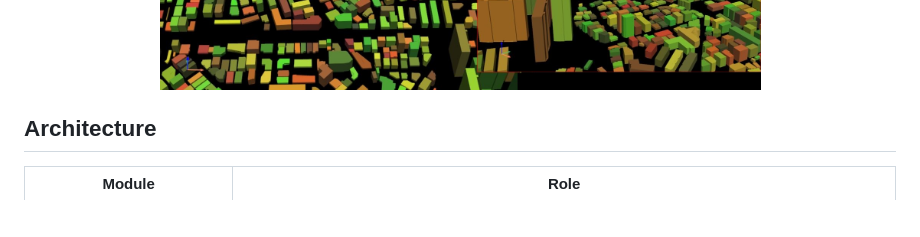
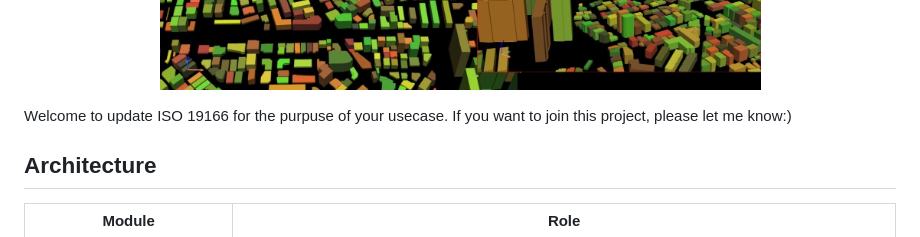
Before and after one commit to mac999/ISO19166-B2GM, a Markdown page: README.md, the part around the change. Drawn GitHub-style; blank space fills up the shorter version.

Commit message:
README.md 업데이트

```diff
--- a/README.md
+++ b/README.md
@@ -22,6 +22,8 @@ An implementation of the [ISO/TS 19166 B2GM](https://www.iso.org/standard/90943.
 <img src="./doc/fig4.png" height="150"> </img>  </br>
 <img src="./doc/fig2.JPG" height="270"> </img>
 </p>
+
+Welcome to update ISO 19166 for the purpuse of your usecase. If you want to join this project, please let me know:)
 
 ## Architecture
 
```
